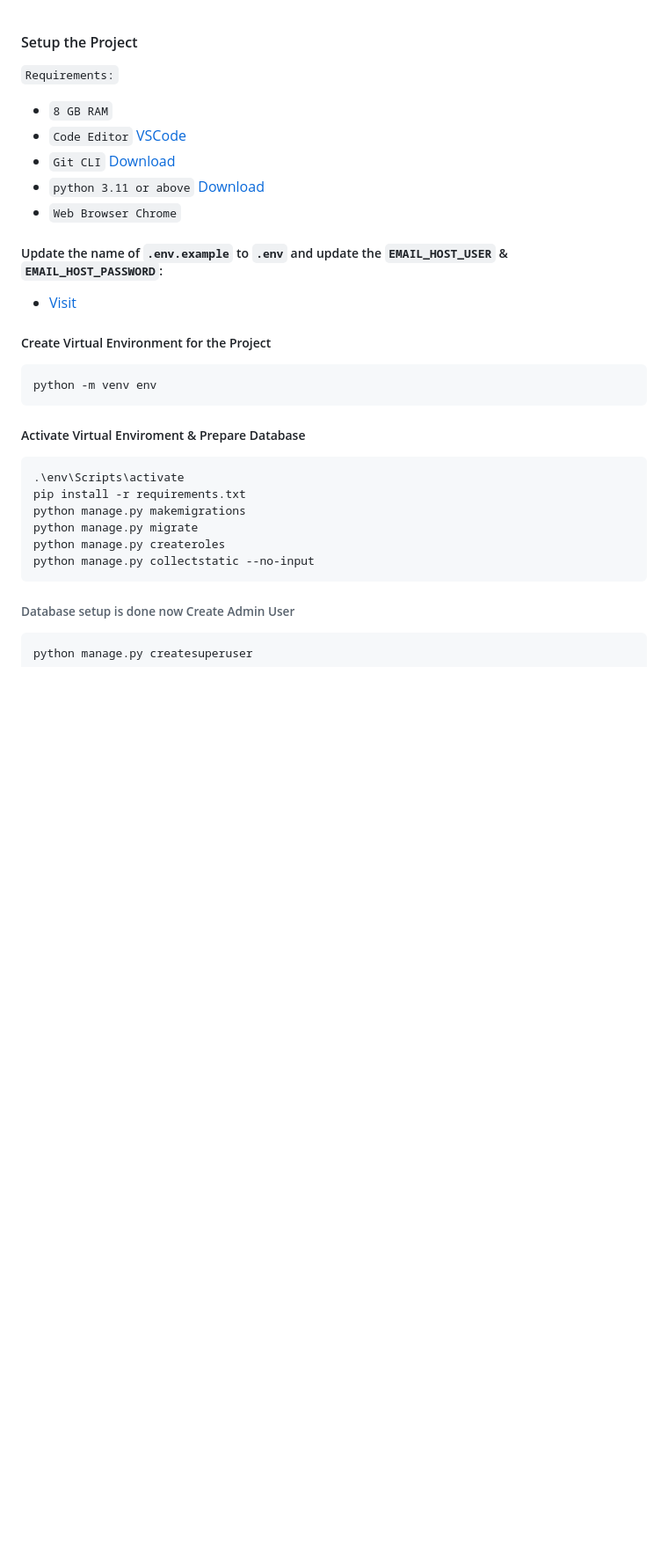
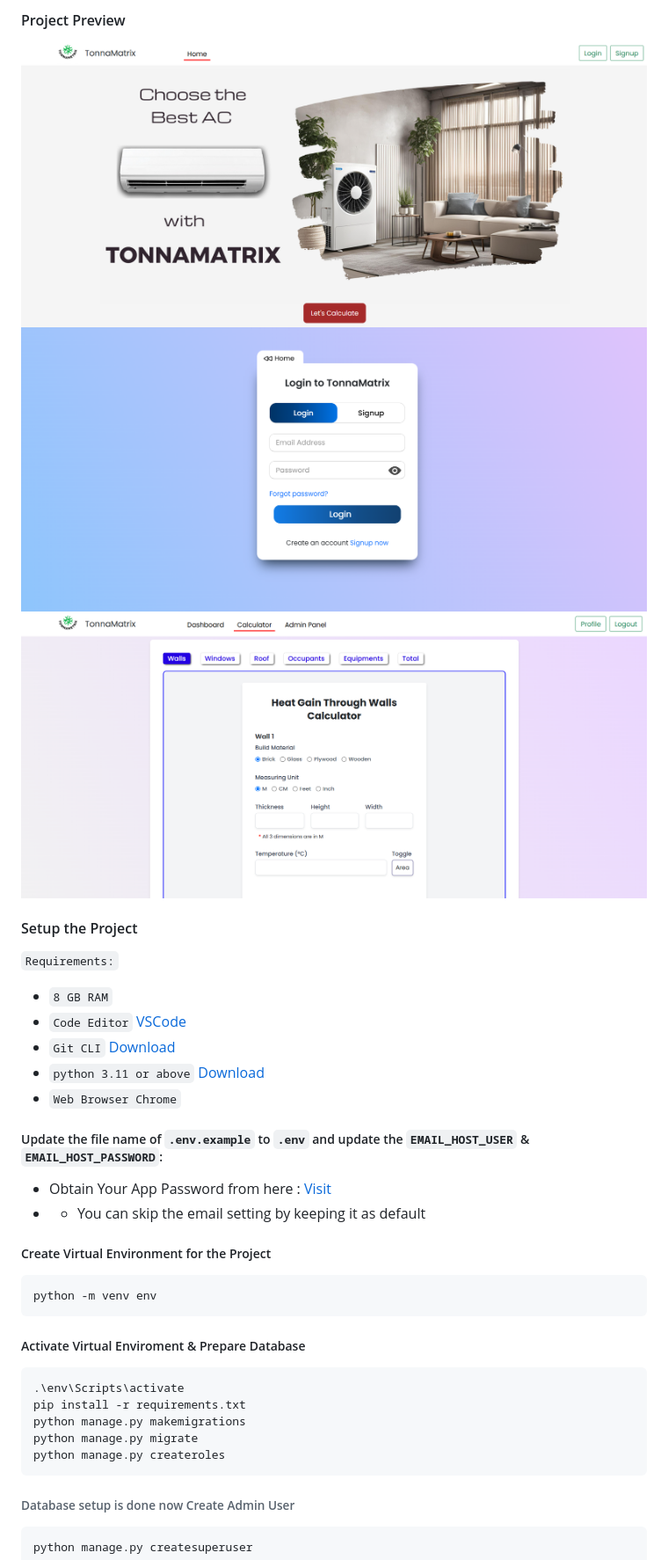
Before and after one commit to nikhivishwaa/me-project, a Markdown page: Readme.md, the part around the change. Shown: that part at 88% size. Drawn GitHub-style; pictures changed too: project_images/calculator.png (added), project_images/home.png (added), project_images/login.png (added); blank space fills up the shorter version.

````diff
--- a/Readme.md
+++ b/Readme.md
@@ -1,3 +1,9 @@
+#### Project Preview
+
+<img src='project_images/home.png' height=380>
+<img src='project_images/login.png' height=380>
+<img src='project_images/calculator.png' height=380>
+
 #### Setup the Project
 `Requirements:`<br>
 - `8 GB RAM`<br>
@@ -6,8 +12,9 @@
 - `python 3.11 or above` [Download](https://www.python.org/downloads/release/python-3110/)<br>
 - `Web Browser Chrome`<br>
 
-##### Update the name of `.env.example` to `.env` and update the `EMAIL_HOST_USER` & `EMAIL_HOST_PASSWORD`:
-- [Visit](https://myaccount.google.com/apppasswords)
+##### Update the file name of `.env.example` to `.env` and update the `EMAIL_HOST_USER` & `EMAIL_HOST_PASSWORD`:
+- Obtain Your App Password from here : [Visit](https://myaccount.google.com/apppasswords)
+- * You can skip the email setting by keeping it as default
 
 ##### Create Virtual Environment for the Project
 ```
@@ -21,7 +28,6 @@ pip install -r requirements.txt
 python manage.py makemigrations
 python manage.py migrate
 python manage.py createroles
-python manage.py collectstatic --no-input
 ```
 
 ###### Database setup is done now Create Admin User
````
Also changed, not shown: 4 other files.
